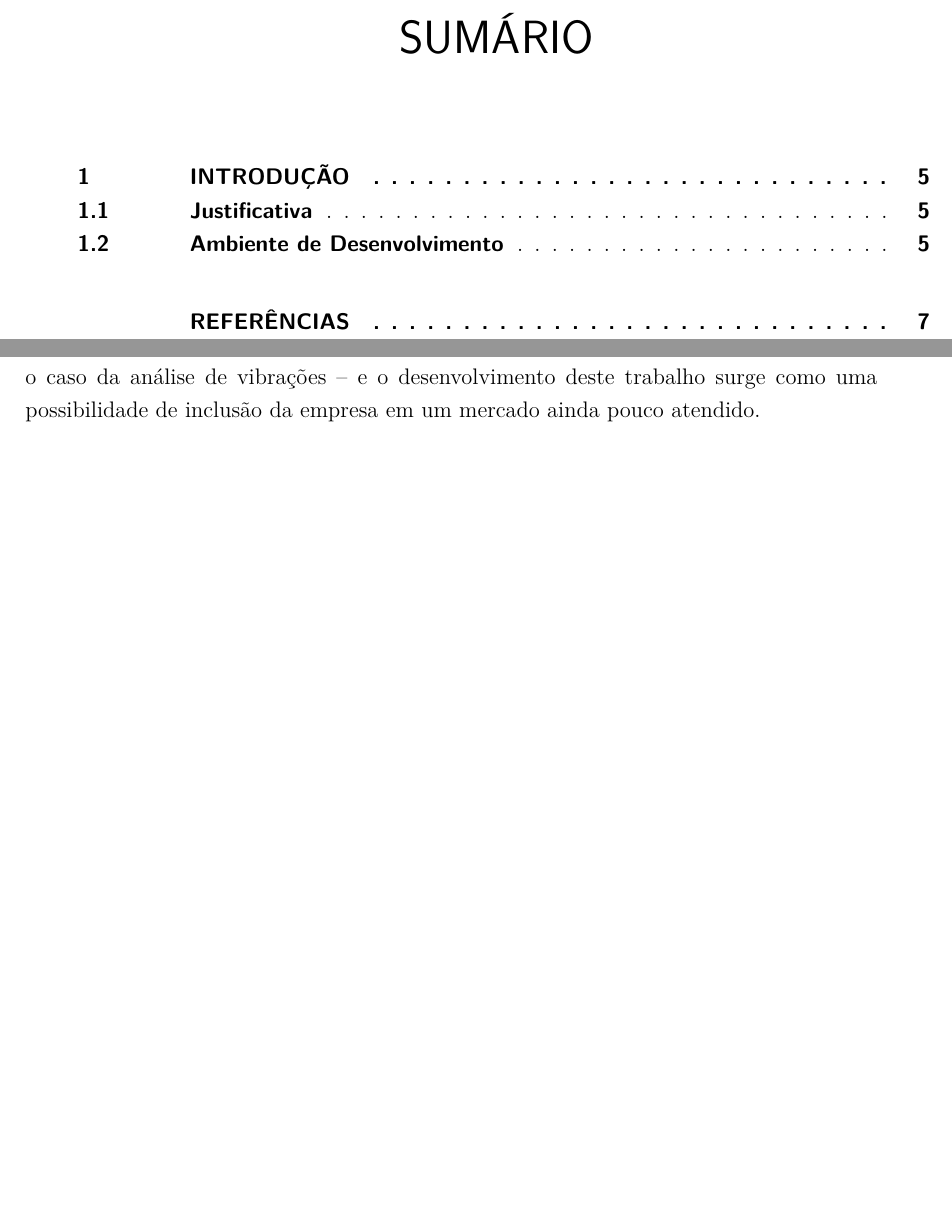
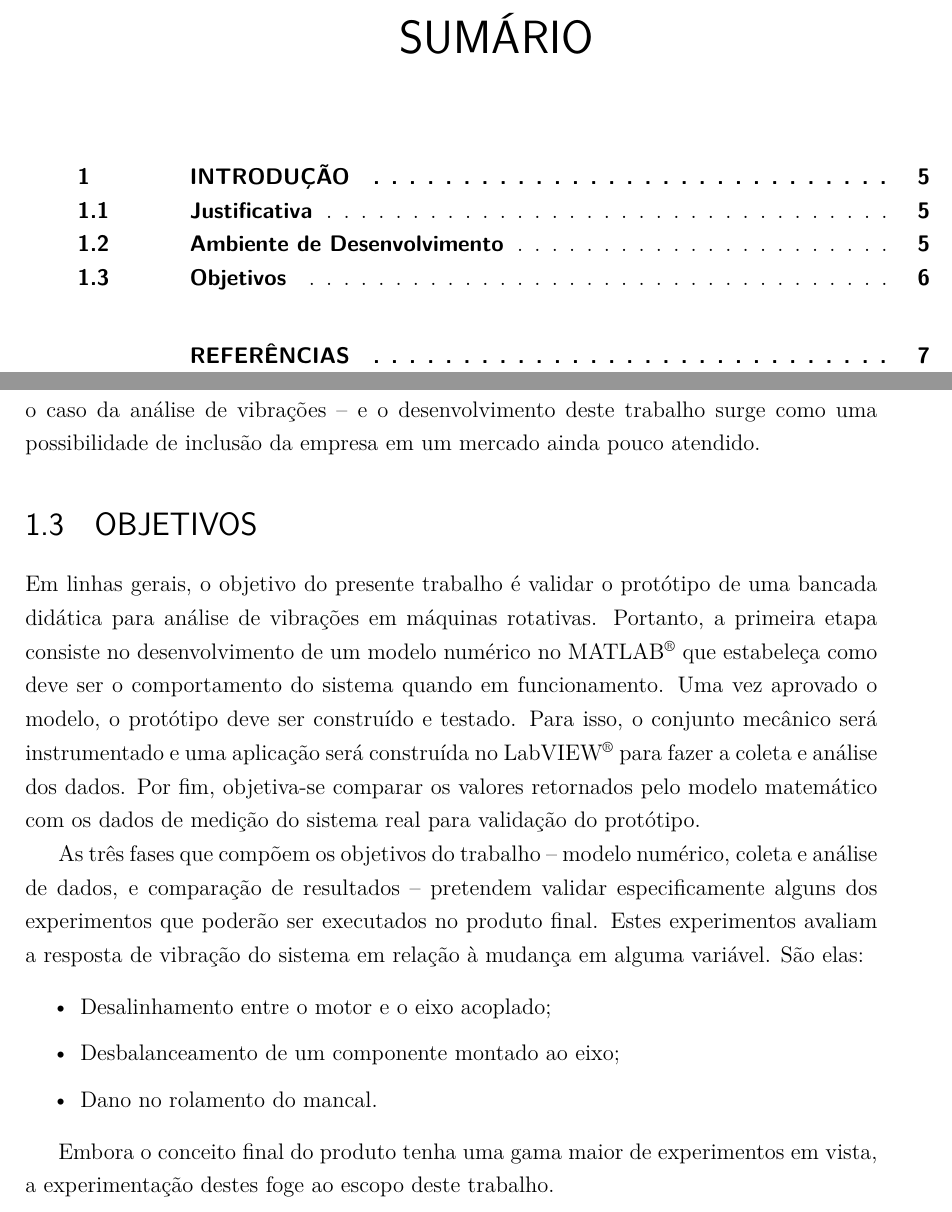
Before and after one commit to HenriqueBaron/tcc-relatorio, a LaTeX thesis (Relatório/Principal.tex): two parts of pages 5 and 8 of 9, joined at a grey line, cut so that both start at the same text, the shorter picture padded with empty space. Compiled offline with pdfLaTeX; a LaTeX package or settings file that is missing is left out.

Commit message:
Escrita a seção 1.3 Objetivos.

```diff
--- a/Relatório/Principal.tex
+++ b/Relatório/Principal.tex
@@ -8,6 +8,7 @@
 \usepackage{float} % Utilizado para dispor figuras com a posição "h" (Here)
 \usepackage{pdfpages} % Permite a inclusão de páginas em PDF dentro do documento. Será útil para incluir uma cópia digitalizada da folha de aprovação, após as assinaturas.
 \usepackage{lmodern} % Altera a fonte do documento para Latin Modern, uma evolução à fonte Computer Modern, padrão do LaTeX.
+\usepackage{textcomp}
 \usepackage{abntUCS}
 \includeonly{PreTexto}
 
@@ -55,6 +56,20 @@
 
 	Atualmente, a unidade de educação da empresa conta com uma linha ampla de produtos nas áreas de automação industrial, energias renováveis, eletricidade e refrigeração. Ainda não há uma oferta considerável de produtos para estudo em mecânica -- isto é, desde componentes mecânicos, materiais, ou mesmo a análise de sistemas mecânicos, como é o caso da análise de vibrações -- e o desenvolvimento deste trabalho surge como uma possibilidade de inclusão da empresa em um mercado ainda pouco atendido.
 
+	\section{Objetivos}
+
+	Em linhas gerais, o objetivo do presente trabalho é validar o protótipo de uma bancada didática para análise de vibrações em máquinas rotativas. Portanto, a primeira etapa consiste no desenvolvimento de um modelo numérico no MATLAB\textsuperscript\textregistered\ que estabeleça como deve ser o comportamento do sistema quando em funcionamento. Uma vez aprovado o modelo, o protótipo deve ser construído e testado. Para isso, o conjunto mecânico será instrumentado e uma aplicação será construída no LabVIEW\textsuperscript\textregistered\ para fazer a coleta e análise dos dados. Por fim, objetiva-se comparar os valores retornados pelo modelo matemático com os dados de medição do sistema real para validação do protótipo.
+
+	As três fases que compõem os objetivos do trabalho -- modelo numérico, coleta e análise de dados, e comparação de resultados -- pretendem validar especificamente alguns dos experimentos que poderão ser executados no produto final. Estes experimentos avaliam a resposta de vibração do sistema em relação à mudança em alguma variável. São elas:
+	\begin{itemize}
+		\setlength{\itemsep}{2pt plus 2pt minus 1pt}
+		\item Desalinhamento entre o motor e o eixo acoplado;
+		\item Desbalanceamento de um componente montado ao eixo;
+		\item Dano no rolamento do mancal.
+	\end{itemize}
+
+	Embora o conceito final do produto tenha uma gama maior de experimentos em vista, a experimentação destes foge ao escopo deste trabalho.
+
 	\postextual
 
 	\bibliography{Bibliografia}
```
